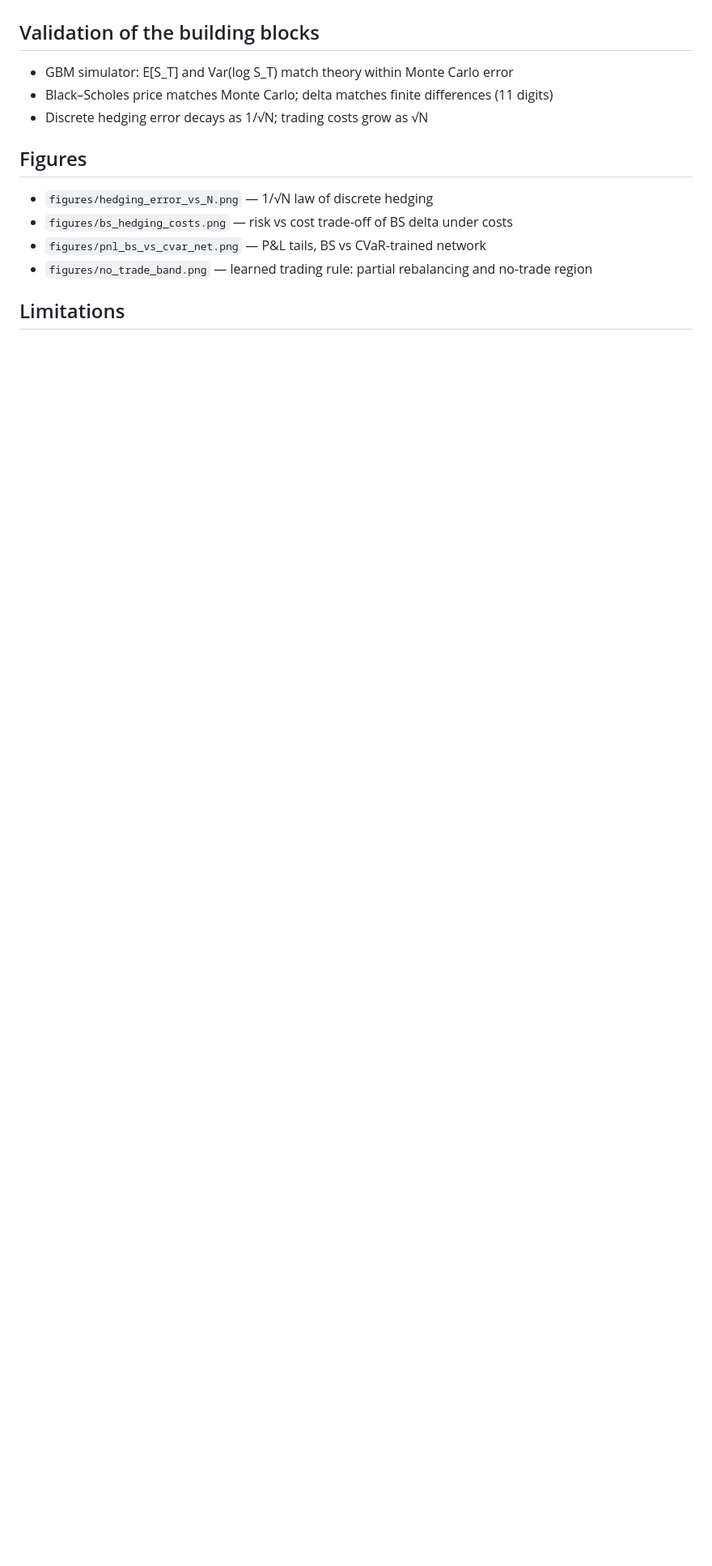
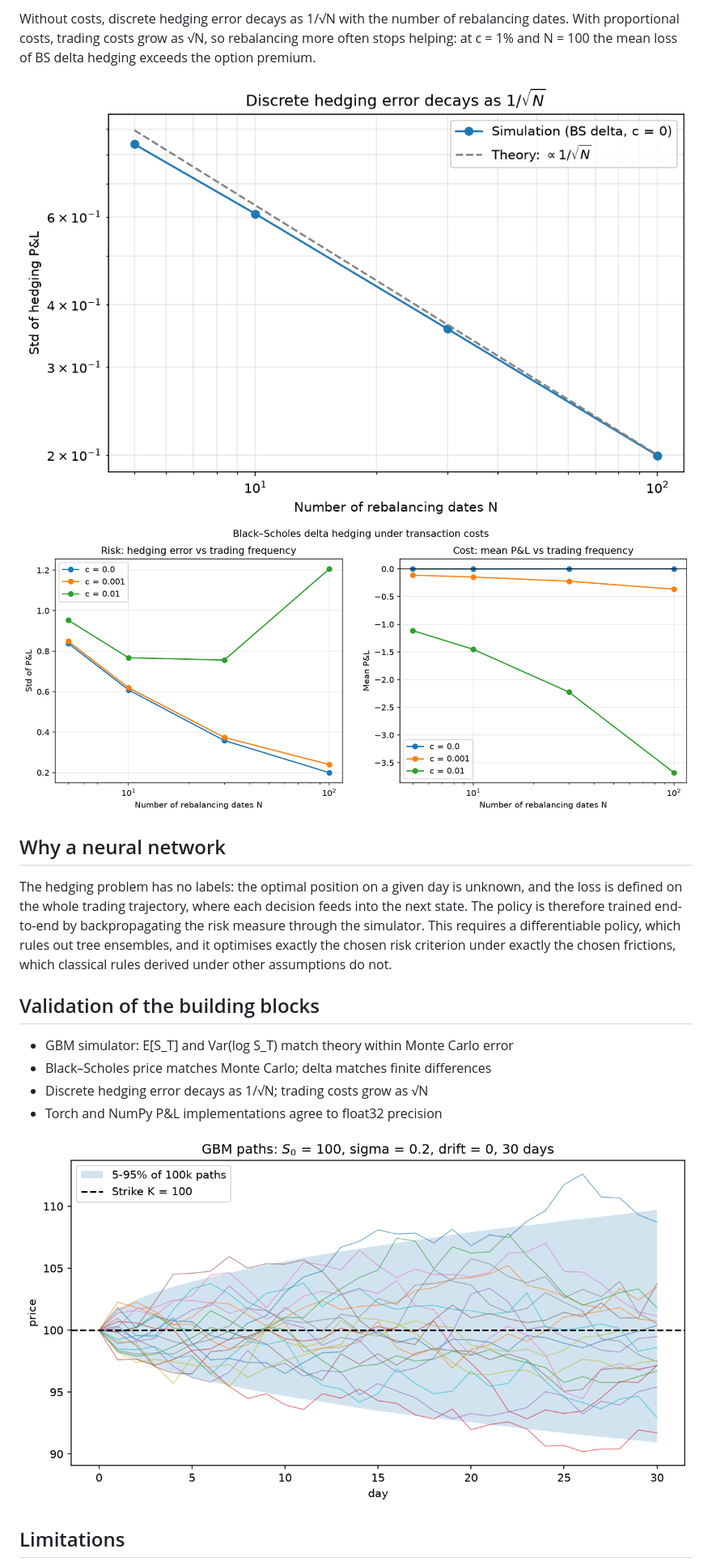
Before and after one commit to lzanam1/neural_option_hedging, a Markdown page: readme.md, the part around one of its changes. Shown at 81% size. Drawn GitHub-style; blank space fills up the shorter version.

```diff
--- a/readme.md
+++ b/readme.md
@@ -35,14 +62,25 @@ Based on Buehler, Gonon, Teichmann & Wood (2019), *Deep Hedging*.
+Without costs, discrete hedging error decays as 1/√N with the number of rebalancing dates.
+With proportional costs, trading costs grow as √N, so rebalancing more often stops helping:
+at c = 1% and N = 100 the mean loss of BS delta hedging exceeds the option premium.
+
+![Hedging error vs N](figures/hedging_error_vs_N.png)
+![BS hedging under costs](figures/bs_hedging_costs.png)
+
+## Why a neural network
+The hedging problem has no labels: the optimal position on a given day is unknown,
+and the loss is defined on the whole trading trajectory, where each decision feeds into
+the next state. The policy is therefore trained end-to-end by backpropagating the risk
+measure through the simulator. This requires a differentiable policy, which rules out
+tree ensembles, and it optimises exactly the chosen risk criterion under exactly the
+chosen frictions, which classical rules derived under other assumptions do not.
 
 ## Validation of the building blocks
 - GBM simulator: E[S_T] and Var(log S_T) match theory within Monte Carlo error
-- Black–Scholes price matches Monte Carlo; delta matches finite differences (11 digits)
+- Black–Scholes price matches Monte Carlo; delta matches finite differences
 - Discrete hedging error decays as 1/√N; trading costs grow as √N
+- Torch and NumPy P&L implementations agree to float32 precision
 
-## Figures
-- `figures/hedging_error_vs_N.png` — 1/√N law of discrete hedging
-- `figures/bs_hedging_costs.png` — risk vs cost trade-off of BS delta under costs
-- `figures/pnl_bs_vs_cvar_net.png` — P&L tails, BS vs CVaR-trained network
-- `figures/no_trade_band.png` — learned trading rule: partial rebalancing and no-trade region
+![Simulated paths](figures/geometric_brownian_simulation.png)
 
 ## Limitations
 - Training and testing on GBM: no fat tails, no volatility clustering
```
Also changed, not shown: other parts of readme.md (+55 -22 lines).
